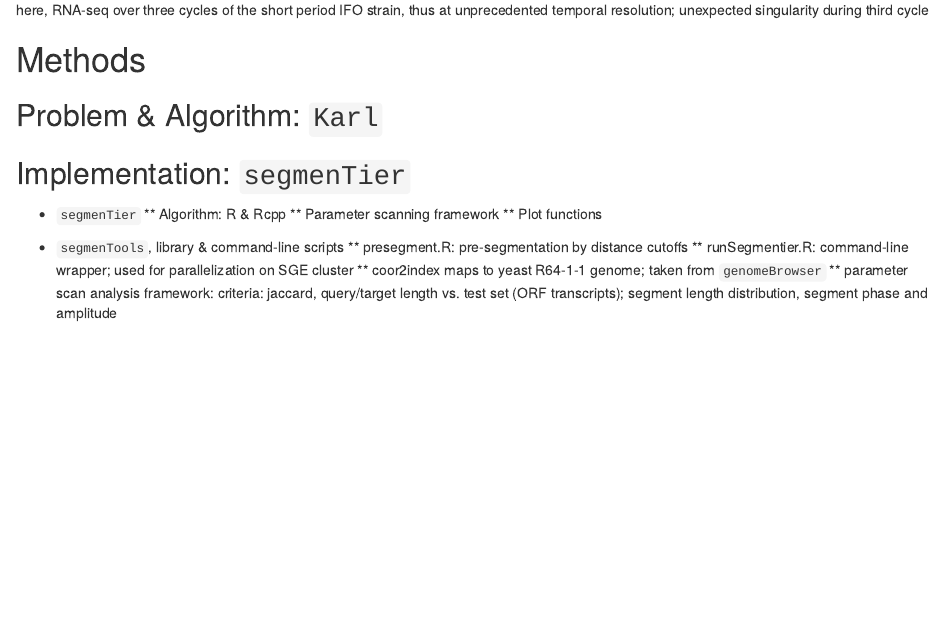
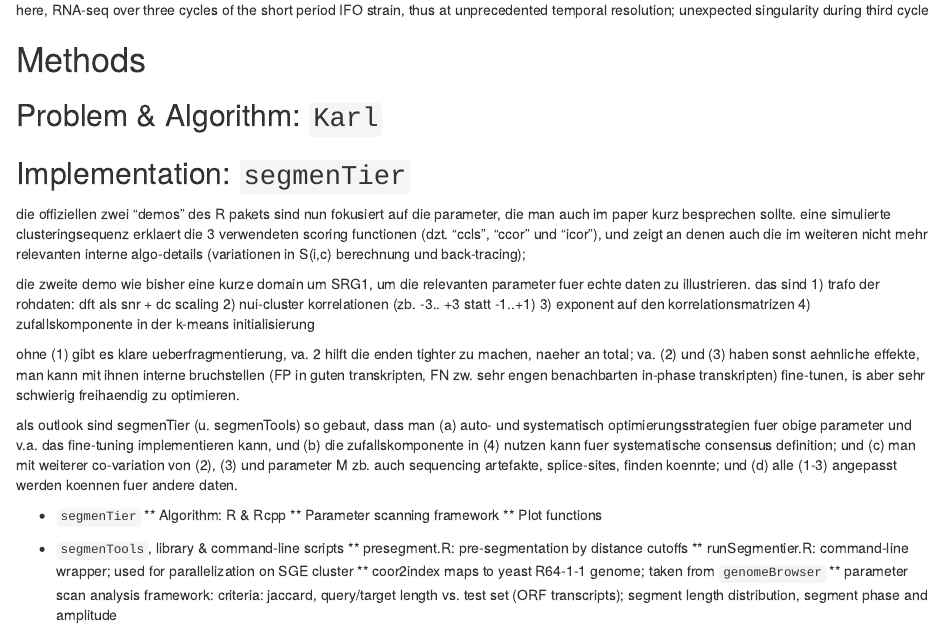
Before and after one commit to raim/segmenTier, an R Markdown document (doc/segmenTier.Rmd): the page in a window 1100 px wide, from 220 px down. Rendered offline with R 4.5, knitr and Pandoc, with nearby package versions.

```diff
--- a/doc/segmenTier.Rmd
+++ b/doc/segmenTier.Rmd
@@ -16,7 +16,39 @@
 # Methods
 ## Problem & Algorithm: `Karl`
 
+
+
 ## Implementation: `segmenTier`
+
+die offiziellen zwei "demos" des R pakets sind nun fokusiert auf die
+parameter, die man auch im paper kurz besprechen sollte. eine simulierte
+clusteringsequenz erklaert die 3 verwendeten scoring functionen (dzt.
+"ccls", "ccor" und "icor"),  und zeigt an denen auch die im weiteren
+nicht mehr relevanten interne algo-details (variationen in  S(i,c) berechnung
+und back-tracing);
+
+die zweite demo wie bisher eine kurze domain um SRG1, um die relevanten
+parameter fuer echte daten zu illustrieren.
+das sind
+1) trafo der rohdaten: dft als snr + dc scaling
+2) nui-cluster korrelationen (zb. -3.. +3 statt -1..+1)
+3) exponent auf den korrelationsmatrizen
+4) zufallskomponente in der k-means initialisierung
+
+ohne (1) gibt es klare ueberfragmentierung,
+va. 2 hilft die enden tighter zu machen, naeher an total;
+va. (2) und (3) haben sonst aehnliche effekte, man kann mit
+ihnen interne bruchstellen (FP in guten transkripten, FN
+zw. sehr engen benachbarten in-phase transkripten) fine-tunen,
+is aber sehr schwierig freihaendig zu optimieren.
+
+als outlook sind segmenTier (u. segmenTools) so gebaut, dass man (a)
+auto- und systematisch optimierungsstrategien fuer obige parameter und
+v.a. das fine-tuning implementieren kann, und (b) die zufallskomponente in (4)
+nutzen kann fuer systematische consensus definition; und (c) man mit
+weiterer co-variation von (2), (3) und parameter M zb. auch sequencing
+artefakte, splice-sites, finden koennte; und (d) alle (1-3) angepasst
+werden koennen fuer andere daten.
 
 * `segmenTier`
 ** Algorithm: R & Rcpp
```
